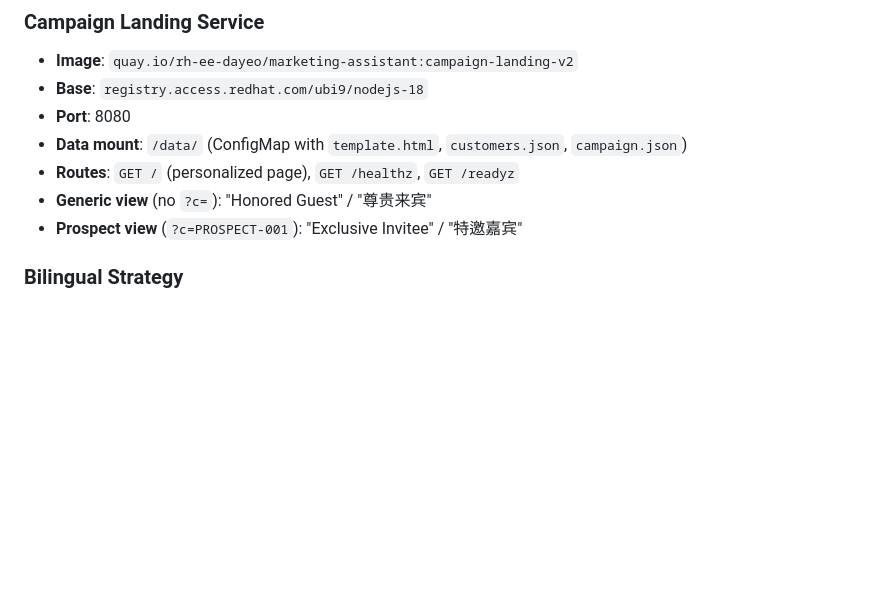
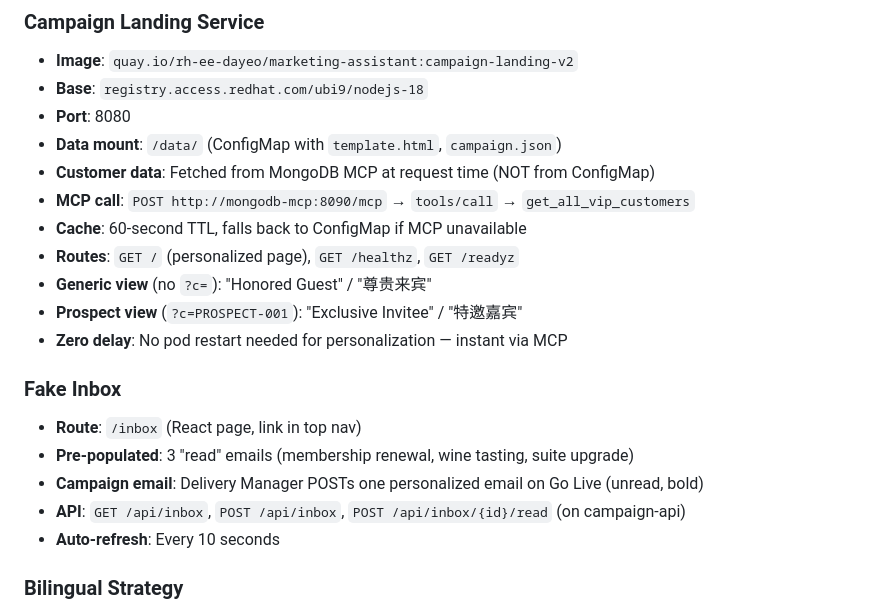
Before and after one commit to gymnatics/Marketing-Assistant-Demo, a Markdown page: ARCHITECTURE.md, the part around the change. GitHub-like rendering; blank space fills up the shorter version.

Commit message:
docs: update ARCHITECTURE + MDC with MCP personalization, inbox, zero-delay

```diff
--- a/ARCHITECTURE.md
+++ b/ARCHITECTURE.md
@@ -723,10 +723,22 @@ Bilingual: primary language first (larger), secondary below (smaller). Determine
 - **Image**: `quay.io/rh-ee-dayeo/marketing-assistant:campaign-landing-v2`
 - **Base**: `registry.access.redhat.com/ubi9/nodejs-18`
 - **Port**: 8080
-- **Data mount**: `/data/` (ConfigMap with `template.html`, `customers.json`, `campaign.json`)
+- **Data mount**: `/data/` (ConfigMap with `template.html`, `campaign.json`)
+- **Customer data**: Fetched from MongoDB MCP at request time (NOT from ConfigMap)
+- **MCP call**: `POST http://mongodb-mcp:8090/mcp` → `tools/call` → `get_all_vip_customers`
+- **Cache**: 60-second TTL, falls back to ConfigMap if MCP unavailable
 - **Routes**: `GET /` (personalized page), `GET /healthz`, `GET /readyz`
 - **Generic view** (no `?c=`): "Honored Guest" / "尊贵来宾"
 - **Prospect view** (`?c=PROSPECT-001`): "Exclusive Invitee" / "特邀嘉宾"
+- **Zero delay**: No pod restart needed for personalization — instant via MCP
+
+### Fake Inbox
+
+- **Route**: `/inbox` (React page, link in top nav)
+- **Pre-populated**: 3 "read" emails (membership renewal, wine tasting, suite upgrade)
+- **Campaign email**: Delivery Manager POSTs one personalized email on Go Live (unread, bold)
+- **API**: `GET /api/inbox`, `POST /api/inbox`, `POST /api/inbox/{id}/read` (on campaign-api)
+- **Auto-refresh**: Every 10 seconds
 
 ### Bilingual Strategy
 
```
